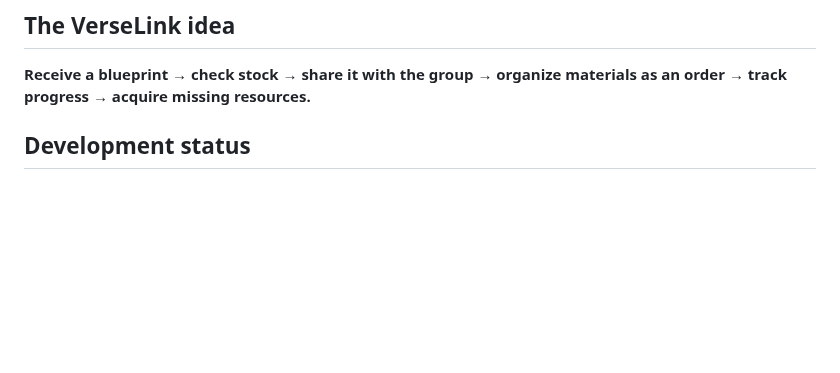
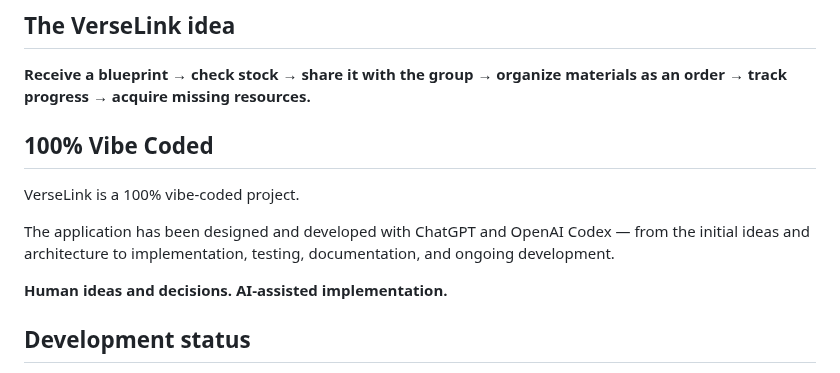
Before and after one commit to compumark/verselink, a Markdown page: README.md, the part around the change. Drawn GitHub-style; blank space fills up the shorter version.

Commit message:
Add vibe coding note to README

```diff
--- a/README.md
+++ b/README.md
@@ -84,6 +84,14 @@ Authorized administrators can use the protected VerseLink Admin Center for user
 ## The VerseLink idea
 
 **Receive a blueprint → check stock → share it with the group → organize materials as an order → track progress → acquire missing resources.**
+
+## 100% Vibe Coded
+
+VerseLink is a 100% vibe-coded project.
+
+The application has been designed and developed with ChatGPT and OpenAI Codex — from the initial ideas and architecture to implementation, testing, documentation, and ongoing development.
+
+**Human ideas and decisions. AI-assisted implementation.**
 
 ## Development status
 
```
